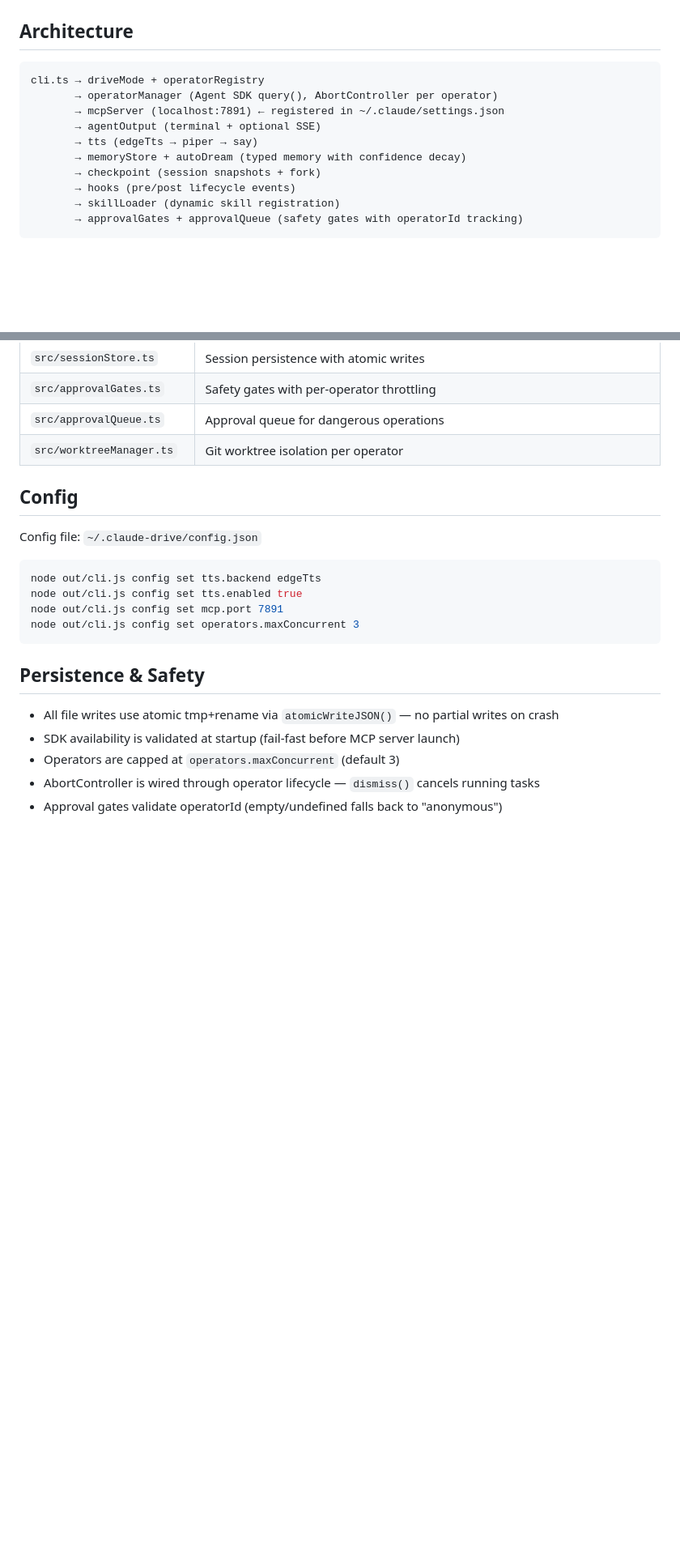
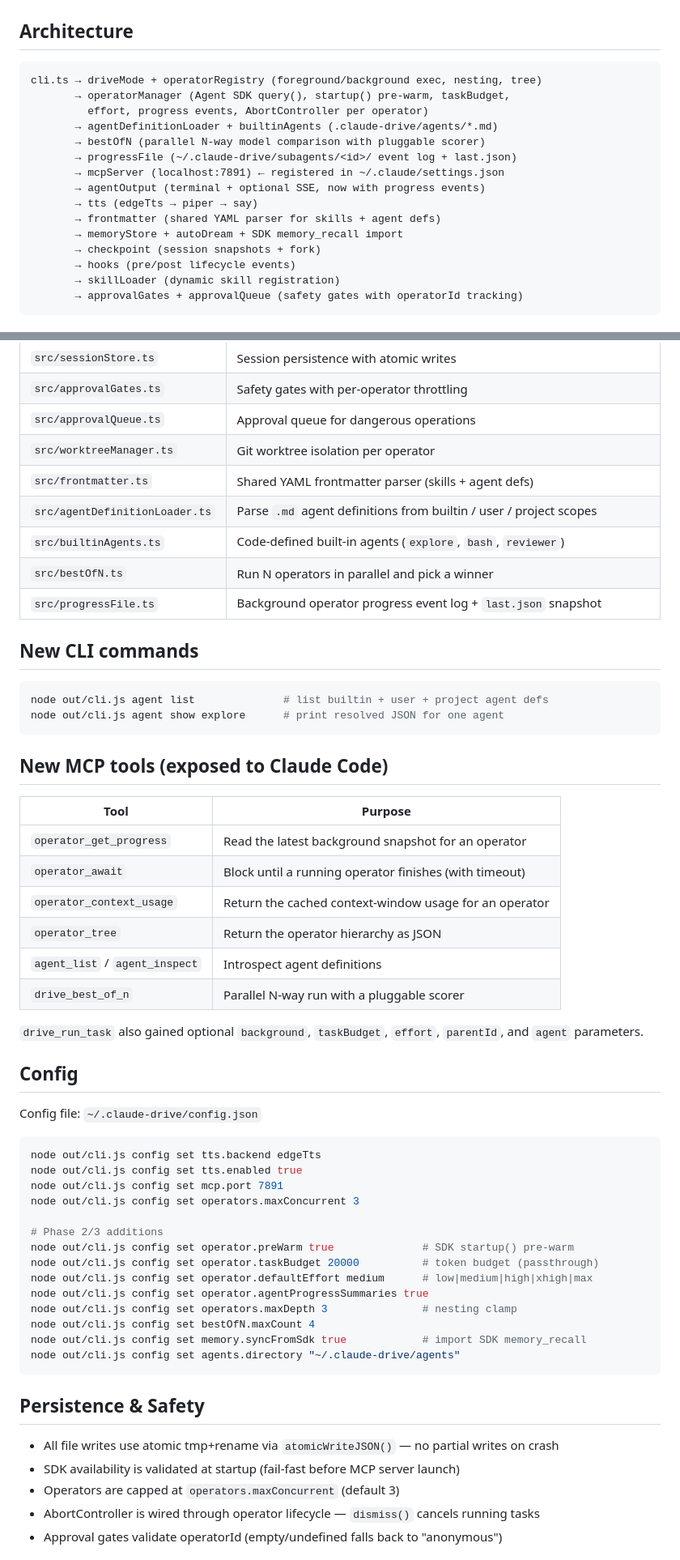
Before and after one commit to drive-mode/claude-drive, a Markdown page: CLAUDE.md, 2 parts joined by grey strips. Shown at 81% size. Drawn GitHub-style; blank space fills up the shorter version.

````diff
--- a/CLAUDE.md
+++ b/CLAUDE.md
@@ -24,12 +24,17 @@ node out/cli.js run "add a readme"
 ## Architecture
 
 ```
-cli.ts → driveMode + operatorRegistry
-       → operatorManager (Agent SDK query(), AbortController per operator)
+cli.ts → driveMode + operatorRegistry (foreground/background exec, nesting, tree)
+       → operatorManager (Agent SDK query(), startup() pre-warm, taskBudget,
+         effort, progress events, AbortController per operator)
+       → agentDefinitionLoader + builtinAgents (.claude-drive/agents/*.md)
+       → bestOfN (parallel N-way model comparison with pluggable scorer)
+       → progressFile (~/.claude-drive/subagents/<id>/ event log + last.json)
        → mcpServer (localhost:7891) ← registered in ~/.claude/settings.json
-       → agentOutput (terminal + optional SSE)
+       → agentOutput (terminal + optional SSE, now with progress events)
        → tts (edgeTts → piper → say)
-       → memoryStore + autoDream (typed memory with confidence decay)
+       → frontmatter (shared YAML parser for skills + agent defs)
+       → memoryStore + autoDream + SDK memory_recall import
        → checkpoint (session snapshots + fork)
        → hooks (pre/post lifecycle events)
        → skillLoader (dynamic skill registration)
@@ -73,6 +78,31 @@ Then `claude-drive start` in one terminal, Claude Code in another.
 | `src/approvalGates.ts` | Safety gates with per-operator throttling |
 | `src/approvalQueue.ts` | Approval queue for dangerous operations |
 | `src/worktreeManager.ts` | Git worktree isolation per operator |
+| `src/frontmatter.ts` | Shared YAML frontmatter parser (skills + agent defs) |
+| `src/agentDefinitionLoader.ts` | Parse `.md` agent definitions from builtin / user / project scopes |
+| `src/builtinAgents.ts` | Code-defined built-in agents (`explore`, `bash`, `reviewer`) |
+| `src/bestOfN.ts` | Run N operators in parallel and pick a winner |
+| `src/progressFile.ts` | Background operator progress event log + `last.json` snapshot |
+
+## New CLI commands
+
+```bash
+node out/cli.js agent list              # list builtin + user + project agent defs
+node out/cli.js agent show explore      # print resolved JSON for one agent
+```
+
+## New MCP tools (exposed to Claude Code)
+
+| Tool | Purpose |
+|---|---|
+| `operator_get_progress` | Read the latest background snapshot for an operator |
+| `operator_await` | Block until a running operator finishes (with timeout) |
+| `operator_context_usage` | Return the cached context-window usage for an operator |
+| `operator_tree` | Return the operator hierarchy as JSON |
+| `agent_list` / `agent_inspect` | Introspect agent definitions |
+| `drive_best_of_n` | Parallel N-way run with a pluggable scorer |
+
+`drive_run_task` also gained optional `background`, `taskBudget`, `effort`, `parentId`, and `agent` parameters.
 
 ## Config
 
@@ -83,6 +113,16 @@ node out/cli.js config set tts.backend edgeTts
 node out/cli.js config set tts.enabled true
 node out/cli.js config set mcp.port 7891
 node out/cli.js config set operators.maxConcurrent 3
+
+# Phase 2/3 additions
+node out/cli.js config set operator.preWarm true              # SDK startup() pre-warm
+node out/cli.js config set operator.taskBudget 20000          # token budget (passthrough)
+node out/cli.js config set operator.defaultEffort medium      # low|medium|high|xhigh|max
+node out/cli.js config set operator.agentProgressSummaries true
+node out/cli.js config set operators.maxDepth 3               # nesting clamp
+node out/cli.js config set bestOfN.maxCount 4
+node out/cli.js config set memory.syncFromSdk true            # import SDK memory_recall
+node out/cli.js config set agents.directory "~/.claude-drive/agents"
 ```
 
 ## Persistence & Safety
````
Also changed, not shown: other parts of CLAUDE.md (+1 -1 lines), AGENTS.md (+55 -15 lines).
